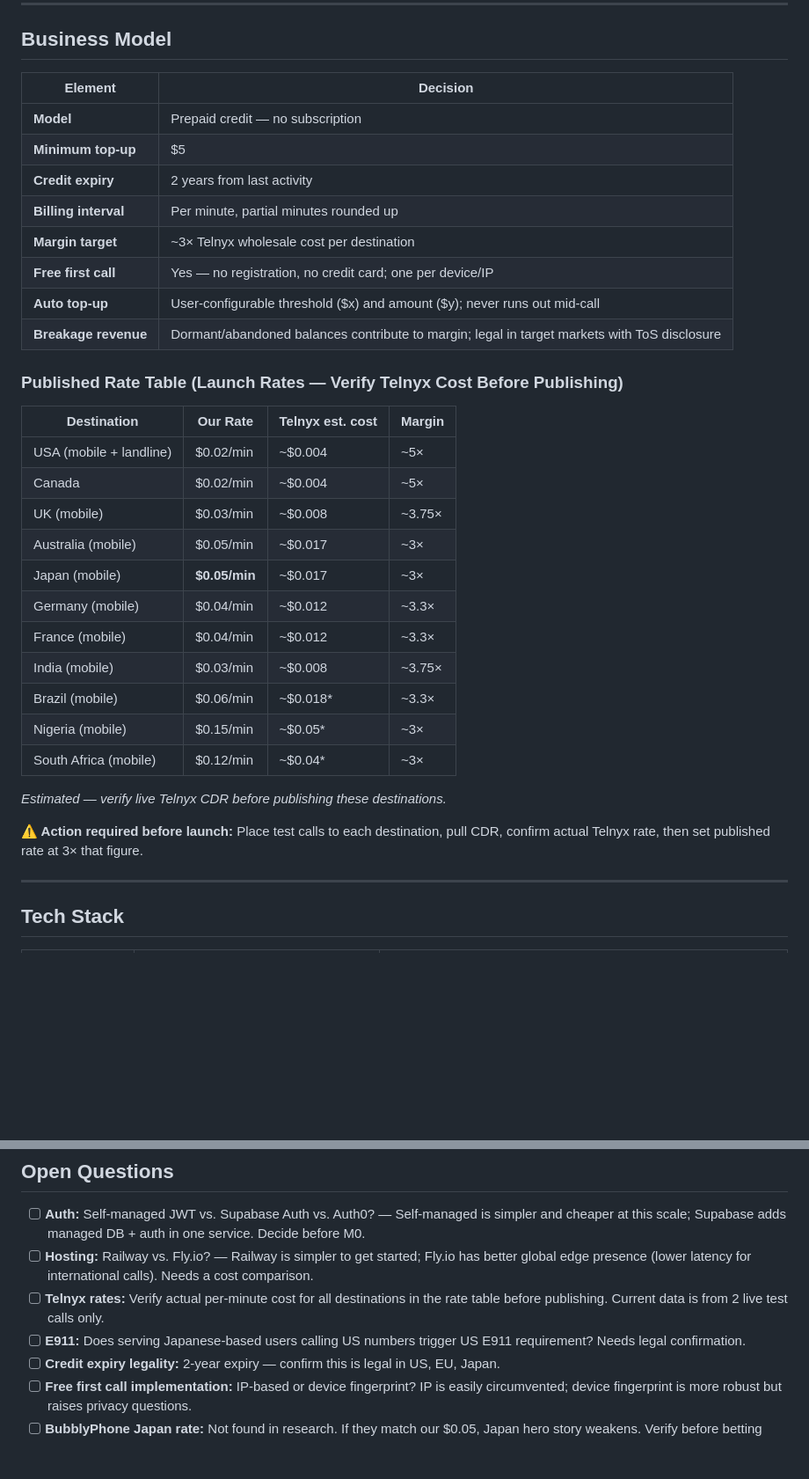
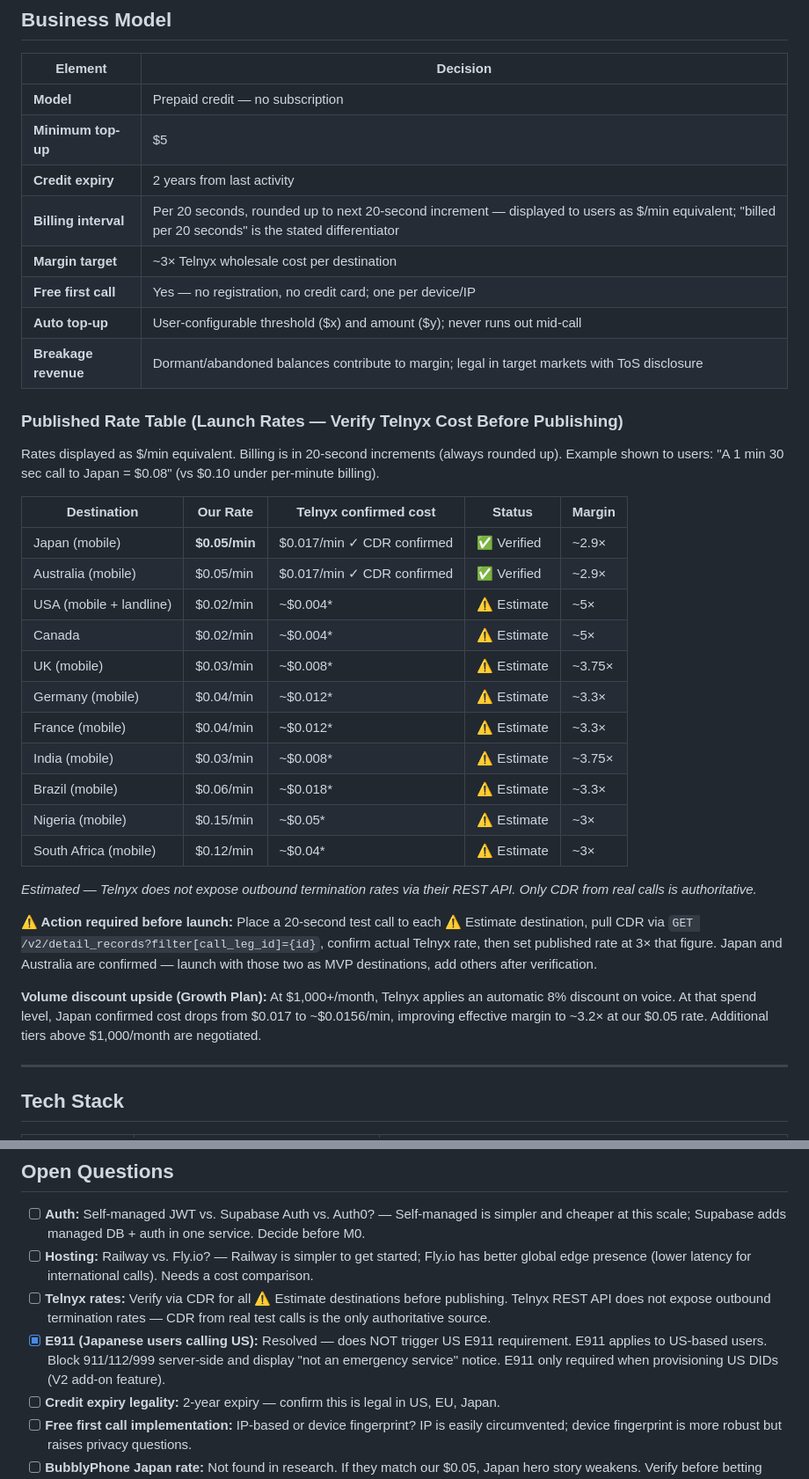
Before and after one commit to trafferazabu/call, a Markdown page: PROJECT_SPEC_SAAS.md, 2 parts joined by grey strips. Shown at 88% size. Drawn GitHub-style; blank space fills up the shorter version.

Commit message:
spec: switch to per-20-second billing, add confirmed Telnyx rates, resolve E911
- Billing interval changed from per-minute to per-20-second (rounds up); always
  profitable vs Telnyx per-6-second billing, strictly better for customers
- Rate table updated: Japan and Australia marked confirmed via CDR ($0.017/min);
  all other destinations marked as estimates pending test-call verification
- Added Growth Plan discount note: 8% at $1,000/month spend
- E911 question resolved: Japanese users calling US does NOT trigger E911;
  block 911/112/999 in pre-call gate; note that US DIDs (V2) require E911
- Pre-call gate: added emergency number check before IRSF blocklist check
- Decisions Log: per-minute reverted, per-20-second added with rationale

```diff
--- a/PROJECT_SPEC_SAAS.md
+++ b/PROJECT_SPEC_SAAS.md
@@ -82,7 +82,7 @@ Build and ship a browser-based international calling SaaS on a prepaid credit mo
 | **Model** | Prepaid credit — no subscription |
 | **Minimum top-up** | $5 |
 | **Credit expiry** | 2 years from last activity |
-| **Billing interval** | Per minute, partial minutes rounded up |
+| **Billing interval** | Per 20 seconds, rounded up to next 20-second increment — displayed to users as $/min equivalent; "billed per 20 seconds" is the stated differentiator |
 | **Margin target** | ~3× Telnyx wholesale cost per destination |
 | **Free first call** | Yes — no registration, no credit card; one per device/IP |
 | **Auto top-up** | User-configurable threshold ($x) and amount ($y); never runs out mid-call |
@@ -90,23 +90,28 @@ Build and ship a browser-based international calling SaaS on a prepaid credit mo
 
 ### Published Rate Table (Launch Rates — Verify Telnyx Cost Before Publishing)
 
-| Destination | Our Rate | Telnyx est. cost | Margin |
-|---|---|---|---|
-| USA (mobile + landline) | $0.02/min | ~$0.004 | ~5× |
-| Canada | $0.02/min | ~$0.004 | ~5× |
-| UK (mobile) | $0.03/min | ~$0.008 | ~3.75× |
-| Australia (mobile) | $0.05/min | ~$0.017 | ~3× |
-| Japan (mobile) | **$0.05/min** | ~$0.017 | ~3× |
-| Germany (mobile) | $0.04/min | ~$0.012 | ~3.3× |
-| France (mobile) | $0.04/min | ~$0.012 | ~3.3× |
-| India (mobile) | $0.03/min | ~$0.008 | ~3.75× |
-| Brazil (mobile) | $0.06/min | ~$0.018* | ~3.3× |
-| Nigeria (mobile) | $0.15/min | ~$0.05* | ~3× |
-| South Africa (mobile) | $0.12/min | ~$0.04* | ~3× |
+Rates displayed as $/min equivalent. Billing is in 20-second increments (always rounded up).
+Example shown to users: "A 1 min 30 sec call to Japan = $0.08" (vs $0.10 under per-minute billing).
 
-*Estimated — verify live Telnyx CDR before publishing these destinations.*
+| Destination | Our Rate | Telnyx confirmed cost | Status | Margin |
+|---|---|---|---|---|
+| Japan (mobile) | **$0.05/min** | $0.017/min ✓ CDR confirmed | ✅ Verified | ~2.9× |
+| Australia (mobile) | $0.05/min | $0.017/min ✓ CDR confirmed | ✅ Verified | ~2.9× |
+| USA (mobile + landline) | $0.02/min | ~$0.004* | ⚠️ Estimate | ~5× |
+| Canada | $0.02/min | ~$0.004* | ⚠️ Estimate | ~5× |
+| UK (mobile) | $0.03/min | ~$0.008* | ⚠️ Estimate | ~3.75× |
+| Germany (mobile) | $0.04/min | ~$0.012* | ⚠️ Estimate | ~3.3× |
+| France (mobile) | $0.04/min | ~$0.012* | ⚠️ Estimate | ~3.3× |
+| India (mobile) | $0.03/min | ~$0.008* | ⚠️ Estimate | ~3.75× |
+| Brazil (mobile) | $0.06/min | ~$0.018* | ⚠️ Estimate | ~3.3× |
+| Nigeria (mobile) | $0.15/min | ~$0.05* | ⚠️ Estimate | ~3× |
+| South Africa (mobile) | $0.12/min | ~$0.04* | ⚠️ Estimate | ~3× |
 
-**⚠️ Action required before launch:** Place test calls to each destination, pull CDR, confirm actual Telnyx rate, then set published rate at 3× that figure.
+*Estimated — Telnyx does not expose outbound termination rates via their REST API. Only CDR from real calls is authoritative.*
+
+**⚠️ Action required before launch:** Place a 20-second test call to each ⚠️ Estimate destination, pull CDR via `GET /v2/detail_records?filter[call_leg_id]={id}`, confirm actual Telnyx rate, then set published rate at 3× that figure. Japan and Australia are confirmed — launch with those two as MVP destinations, add others after verification.
+
+**Volume discount upside (Growth Plan):** At $1,000+/month, Telnyx applies an automatic 8% discount on voice. At that spend level, Japan confirmed cost drops from $0.017 to ~$0.0156/min, improving effective margin to ~3.2× at our $0.05 rate. Additional tiers above $1,000/month are negotiated.
 
 ---
 
@@ -272,8 +279,8 @@ Call initiation request
 
 - [ ] **Auth:** Self-managed JWT vs. Supabase Auth vs. Auth0? — Self-managed is simpler and cheaper at this scale; Supabase adds managed DB + auth in one service. Decide before M0.
 - [ ] **Hosting:** Railway vs. Fly.io? — Railway is simpler to get started; Fly.io has better global edge presence (lower latency for international calls). Needs a cost comparison.
-- [ ] **Telnyx rates:** Verify actual per-minute cost for all destinations in the rate table before publishing. Current data is from 2 live test calls only.
-- [ ] **E911:** Does serving Japanese-based users calling US numbers trigger US E911 requirement? Needs legal confirmation.
+- [ ] **Telnyx rates:** Verify via CDR for all ⚠️ Estimate destinations before publishing. Telnyx REST API does not expose outbound termination rates — CDR from real test calls is the only authoritative source.
+- [x] **E911 (Japanese users calling US):** Resolved — does NOT trigger US E911 requirement. E911 applies to US-based users. Block 911/112/999 server-side and display "not an emergency service" notice. E911 only required when provisioning US DIDs (V2 add-on feature).
 - [ ] **Credit expiry legality:** 2-year expiry — confirm this is legal in US, EU, Japan.
 - [ ] **Free first call implementation:** IP-based or device fingerprint? IP is easily circumvented; device fingerprint is more robust but raises privacy questions.
 - [ ] **BubblyPhone Japan rate:** Not found in research. If they match our $0.05, Japan hero story weakens. Verify before betting marketing on it.
```
Also changed, not shown: other parts of PROJECT_SPEC_SAAS.md (+4 -2 lines).
